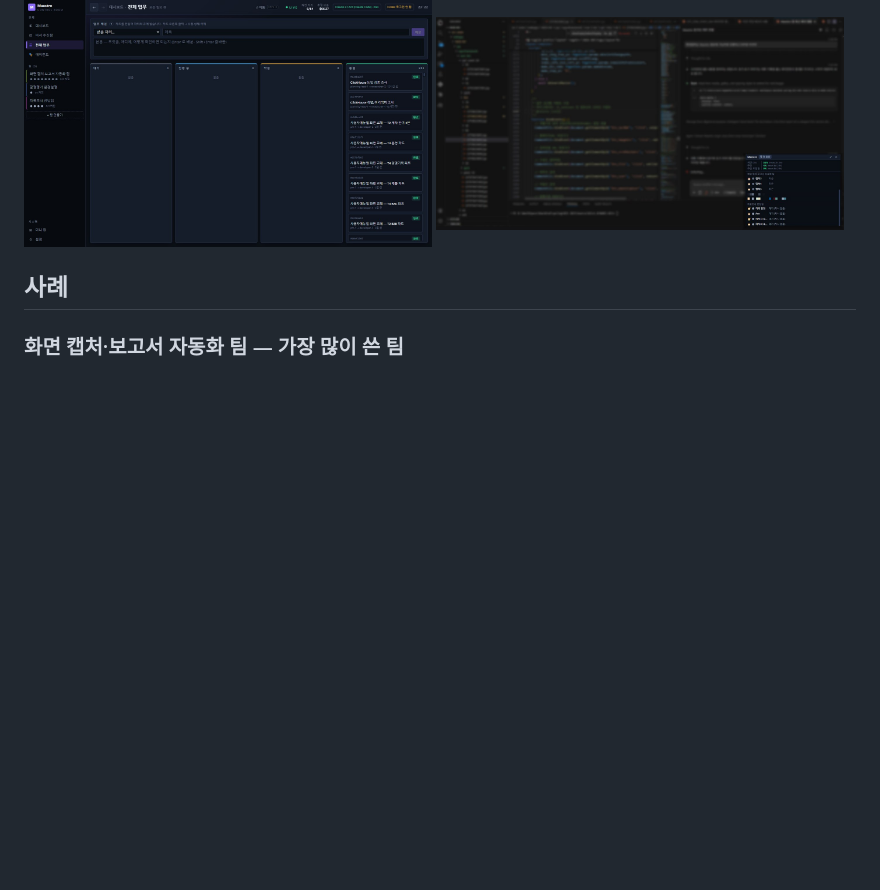
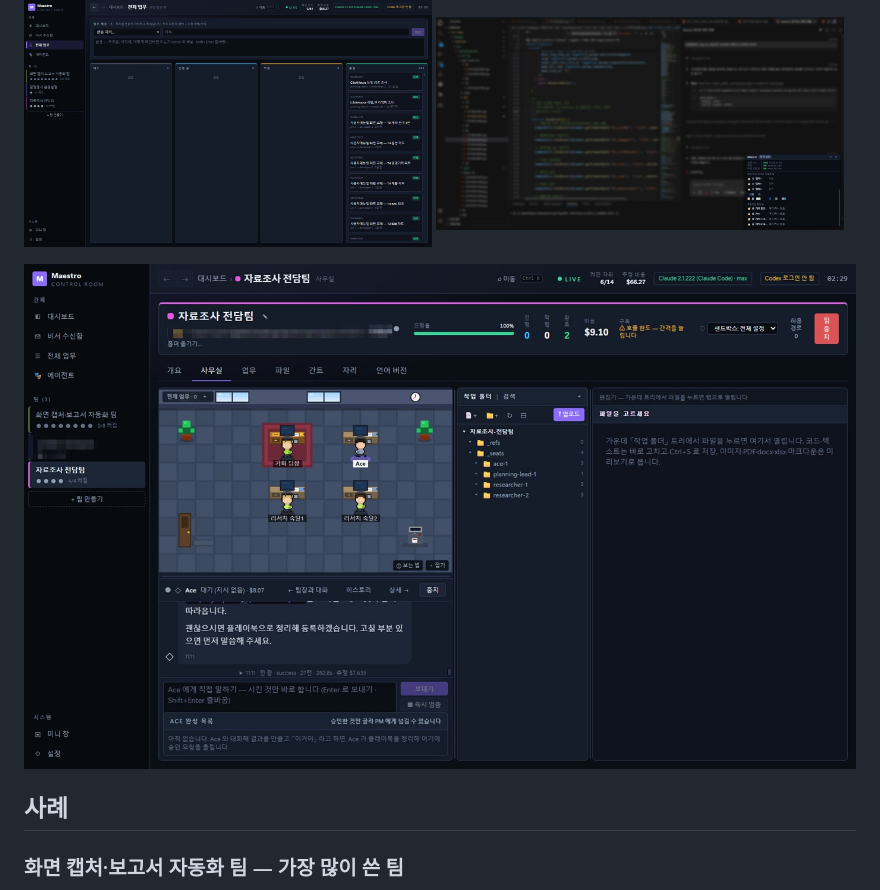
Before and after one commit to woolia/maestro-portfolio, a Markdown page: README.md, the part around the change. Drawn GitHub-style; pictures changed too: assets/office-layout.jpg (added); blank space fills up the shorter version.

Commit message:
assets: 사무실 탭 세 칸(사무실·대화 | 작업 폴더·검색 | 편집기) 새 캡처
Co-Authored-By: Claude Opus 5.5 (1M context) <noreply@anthropic.com>

```diff
--- a/README.md
+++ b/README.md
@@ -80,6 +80,9 @@ flowchart LR
   <img src="./assets/queue.jpg" width="49%" alt="전체 업무 칸반" />
   <img src="./assets/mini.jpg" width="49%" alt="미니 창" />
 </p>
+<p>
+  <img src="./assets/office-layout.jpg" width="100%" alt="사무실 탭 세 칸 — 사무실·대화 | 작업 폴더·검색 | 편집기" />
+</p>
 
 ## 사례
 
```
Also changed, not shown: 1 other file.
